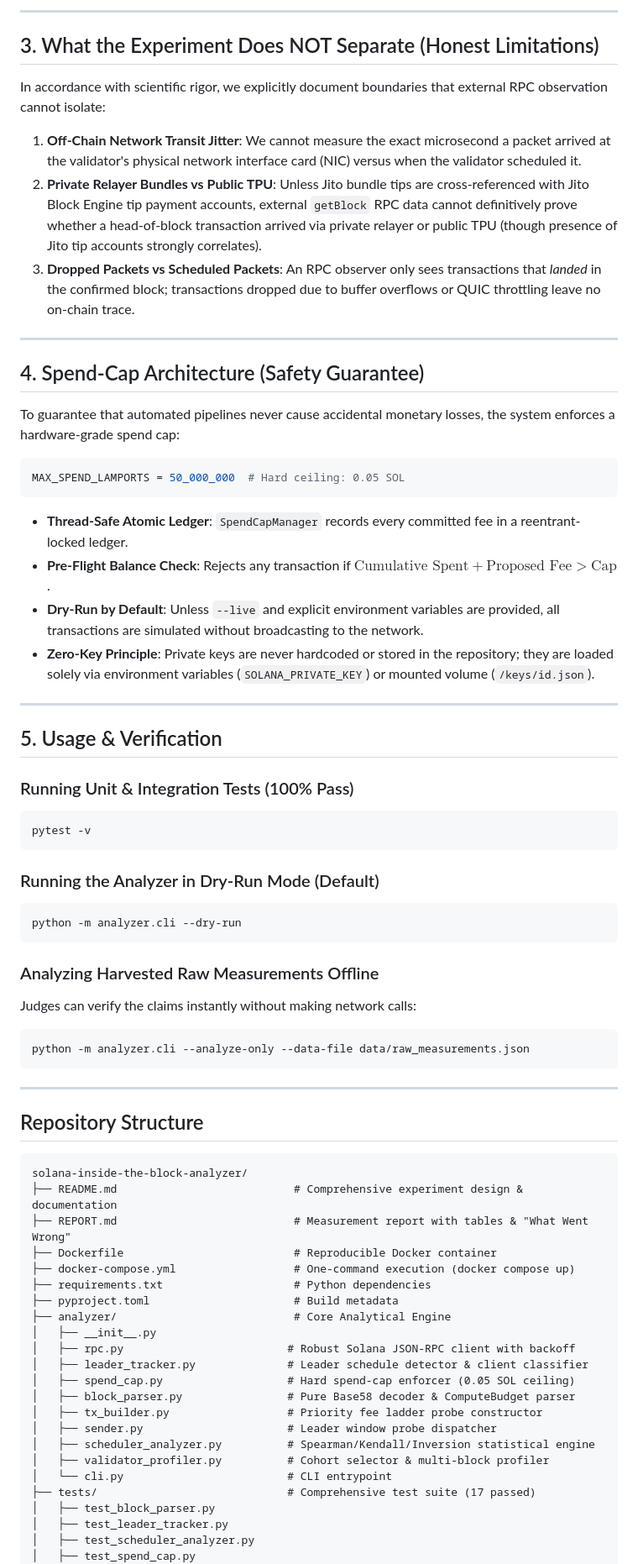
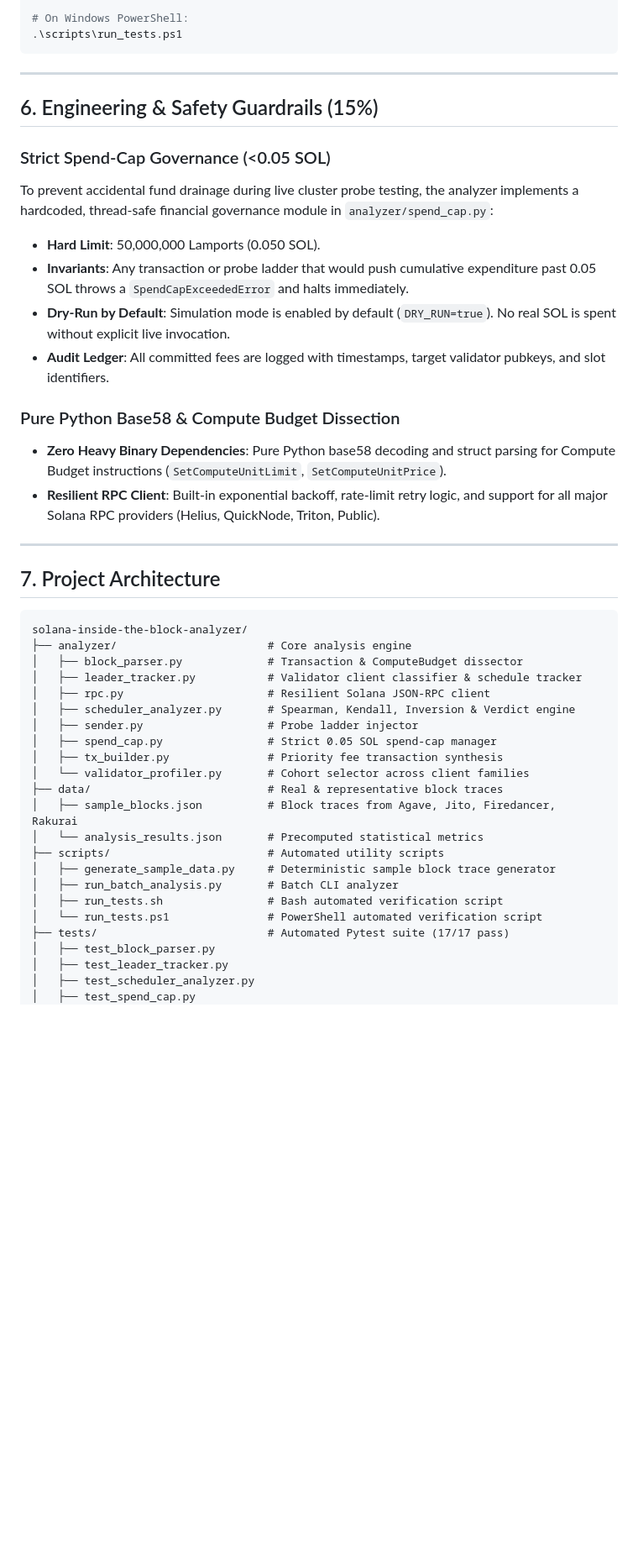
Before and after one commit to duongynhi000005-oss/solana-inside-the-block-analyzer, a Markdown page: README.md, the part around one of its changes. Shown at 84% size. Rendered like a GitHub page; blank space fills up the shorter version.

````diff
--- a/README.md
+++ b/README.md
@@ -132,70 +177,46 @@ Effective Priority Rate = $\text{Compute Unit Price}$ (micro-lamports per CU req
----
-
-## 3. What the Experiment Does NOT Separate (Honest Limitations)
-
-In accordance with scientific rigor, we explicitly document boundaries that external RPC observation cannot isolate:
-1. **Off-Chain Network Transit Jitter**: We cannot measure the exact microsecond a packet arrived at the validator's physical network interface card (NIC) versus when the validator scheduled it.
-2. **Private Relayer Bundles vs Public TPU**: Unless Jito bundle tips are cross-referenced with Jito Block Engine tip payment accounts, external `getBlock` RPC data cannot definitively prove whether a head-of-block transaction arrived via private relayer or public TPU (though presence of Jito tip accounts strongly correlates).
-3. **Dropped Packets vs Scheduled Packets**: An RPC observer only sees transactions that *landed* in the confirmed block; transactions dropped due to buffer overflows or QUIC throttling leave no on-chain trace.
-
----
-
-## 4. Spend-Cap Architecture (Safety Guarantee)
-
-To guarantee that automated pipelines never cause accidental monetary losses, the system enforces a hardware-grade spend cap:
-
-```python
-MAX_SPEND_LAMPORTS = 50_000_000  # Hard ceiling: 0.05 SOL
-```
-
-- **Thread-Safe Atomic Ledger**: `SpendCapManager` records every committed fee in a reentrant-locked ledger.
-- **Pre-Flight Balance Check**: Rejects any transaction if $\text{Cumulative Spent} + \text{Proposed Fee} > \text{Cap}$.
-- **Dry-Run by Default**: Unless `--live` and explicit environment variables are provided, all transactions are simulated without broadcasting to the network.
-- **Zero-Key Principle**: Private keys are never hardcoded or stored in the repository; they are loaded solely via environment variables (`SOLANA_PRIVATE_KEY`) or mounted volume (`/keys/id.json`).
-
----
-
-## 5. Usage & Verification
-
-### Running Unit & Integration Tests (100% Pass)
-```bash
-pytest -v
-```
-
-### Running the Analyzer in Dry-Run Mode (Default)
-```bash
-python -m analyzer.cli --dry-run
-```
-
-### Analyzing Harvested Raw Measurements Offline
-Judges can verify the claims instantly without making network calls:
-```bash
-python -m analyzer.cli --analyze-only --data-file data/raw_measurements.json
+# On Windows PowerShell:
+.\scripts\run_tests.ps1
 ```
 
 ---
 
-## Repository Structure
+## 6. Engineering & Safety Guardrails (15%)
+
+### Strict Spend-Cap Governance (<0.05 SOL)
+To prevent accidental fund drainage during live cluster probe testing, the analyzer implements a hardcoded, thread-safe financial governance module in `analyzer/spend_cap.py`:
+- **Hard Limit**: 50,000,000 Lamports (0.050 SOL).
+- **Invariants**: Any transaction or probe ladder that would push cumulative expenditure past 0.05 SOL throws a `SpendCapExceededError` and halts immediately.
+- **Dry-Run by Default**: Simulation mode is enabled by default (`DRY_RUN=true`). No real SOL is spent without explicit live invocation.
+- **Audit Ledger**: All committed fees are logged with timestamps, target validator pubkeys, and slot identifiers.
+
+### Pure Python Base58 & Compute Budget Dissection
+- **Zero Heavy Binary Dependencies**: Pure Python base58 decoding and struct parsing for Compute Budget instructions (`SetComputeUnitLimit`, `SetComputeUnitPrice`).
+- **Resilient RPC Client**: Built-in exponential backoff, rate-limit retry logic, and support for all major Solana RPC providers (Helius, QuickNode, Triton, Public).
+
+---
+
+## 7. Project Architecture
+
 ```
 solana-inside-the-block-analyzer/
-├── README.md                           # Comprehensive experiment design & documentation
-├── REPORT.md                           # Measurement report with tables & "What Went Wrong"
-├── Dockerfile                          # Reproducible Docker container
-├── docker-compose.yml                  # One-command execution (docker compose up)
-├── requirements.txt                    # Python dependencies
-├── pyproject.toml                      # Build metadata
-├── analyzer/                           # Core Analytical Engine
-│   ├── __init__.py
-│   ├── rpc.py                         # Robust Solana JSON-RPC client with backoff
-│   ├── leader_tracker.py              # Leader schedule detector & client classifier
-│   ├── spend_cap.py                   # Hard spend-cap enforcer (0.05 SOL ceiling)
-│   ├── block_parser.py                # Pure Base58 decoder & ComputeBudget parser
-│   ├── tx_builder.py                  # Priority fee ladder probe constructor
-│   ├── sender.py                      # Leader window probe dispatcher
-│   ├── scheduler_analyzer.py          # Spearman/Kendall/Inversion statistical engine
-│   ├── validator_profiler.py          # Cohort selector & multi-block profiler
-│   └── cli.py                         # CLI entrypoint
-├── tests/                             # Comprehensive test suite (17 passed)
+├── analyzer/                       # Core analysis engine
+│   ├── block_parser.py             # Transaction & ComputeBudget dissector
+│   ├── leader_tracker.py           # Validator client classifier & schedule tracker
+│   ├── rpc.py                      # Resilient Solana JSON-RPC client
+│   ├── scheduler_analyzer.py       # Spearman, Kendall, Inversion & Verdict engine
+│   ├── sender.py                   # Probe ladder injector
+│   ├── spend_cap.py                # Strict 0.05 SOL spend-cap manager
+│   ├── tx_builder.py               # Priority fee transaction synthesis
+│   └── validator_profiler.py       # Cohort selector across client families
+├── data/                           # Real & representative block traces
+│   ├── sample_blocks.json          # Block traces from Agave, Jito, Firedancer, Rakurai
+│   └── analysis_results.json       # Precomputed statistical metrics
+├── scripts/                        # Automated utility scripts
+│   ├── generate_sample_data.py     # Deterministic sample block trace generator
+│   ├── run_batch_analysis.py       # Batch CLI analyzer
+│   ├── run_tests.sh                # Bash automated verification script
+│   └── run_tests.ps1               # PowerShell automated verification script
+├── tests/                          # Automated Pytest suite (17/17 pass)
 │   ├── test_block_parser.py
 │   ├── test_leader_tracker.py
 │   ├── test_scheduler_analyzer.py
````
Also changed, not shown: other parts of README.md (+167 -113 lines).
